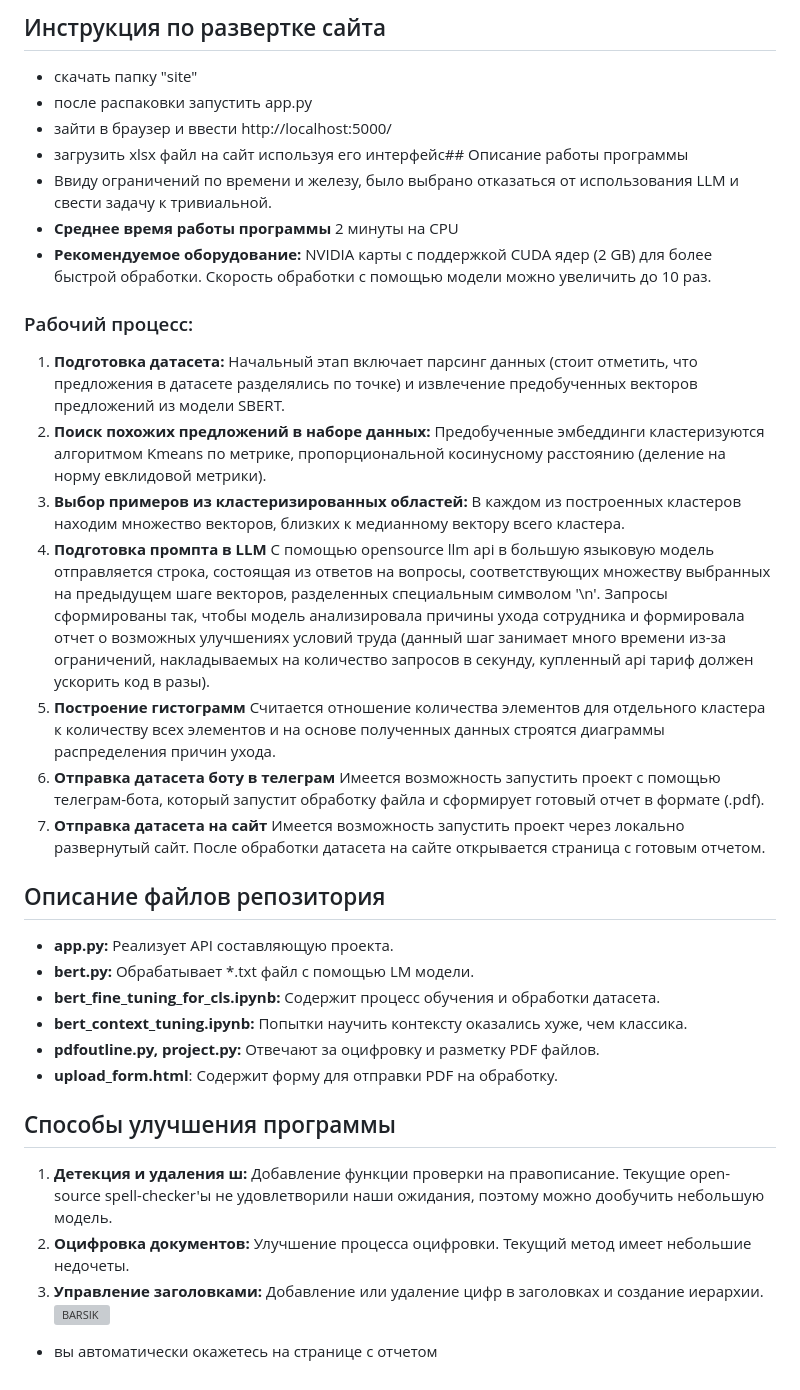
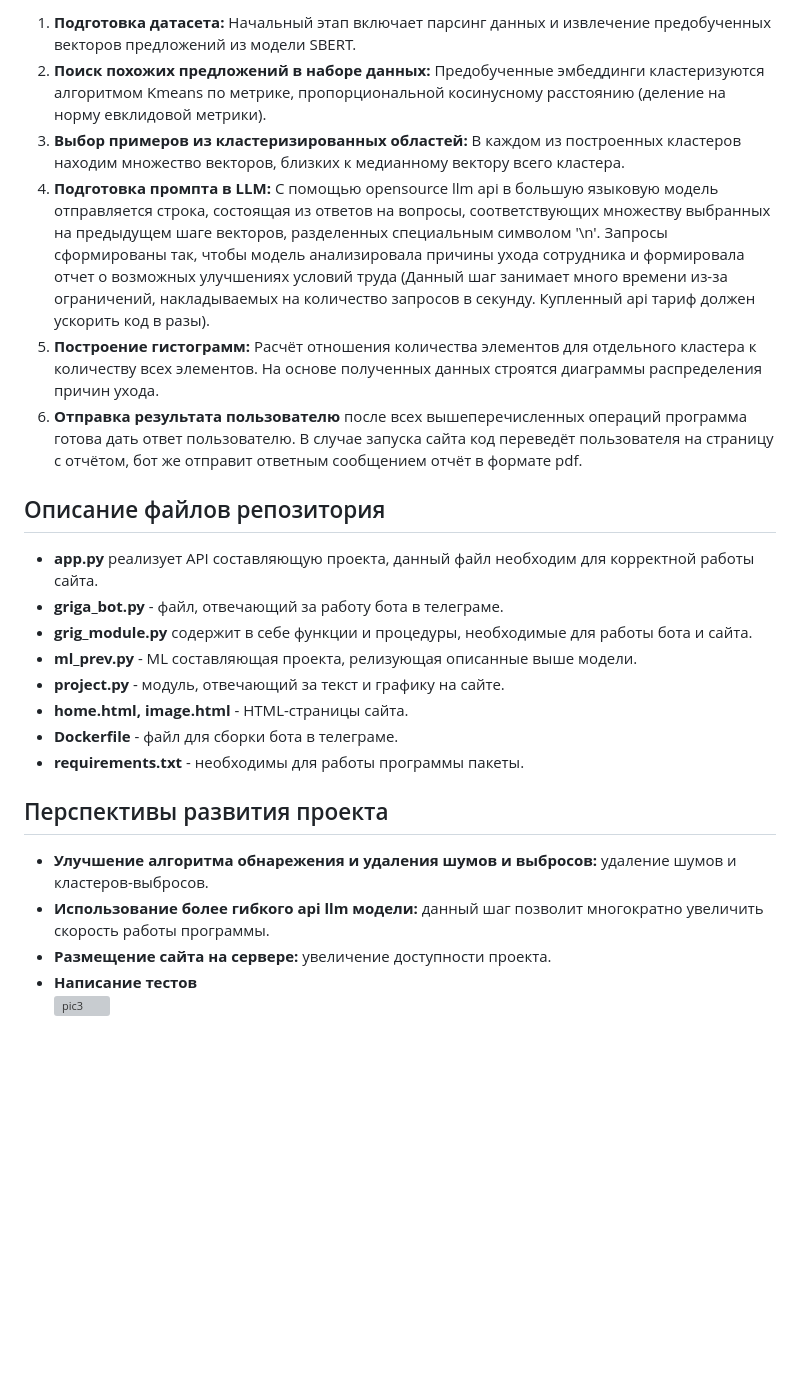
Before and after one commit to victorsemipalatin/sirius_2024, a Markdown page: README.md, the part around the change printed below. Rendered like a GitHub page; blank space fills up the shorter version; grey boxes are pictures that could not be loaded.

```diff
--- a/README.md
+++ b/README.md
@@ -20,38 +69,24 @@
 
-## Инструкция по развертке сайта
-- скачать папку "site"
-- после распаковки запустить app.py
-- зайти в браузер и ввести http://localhost:5000/
-- загрузить xlsx файл на сайт используя его интерфейс## Описание работы программы
-- Ввиду ограничений по времени и железу, было выбрано отказаться от использования LLM и свести задачу к тривиальной.
-- **Среднее время работы программы** 2 минуты на CPU
-- **Рекомендуемое оборудование:** NVIDIA карты с поддержкой CUDA ядер (2 GB) для более быстрой обработки. Скорость обработки с помощью модели можно увеличить до 10 раз.
-
-### Рабочий процесс:
-
-1. **Подготовка датасета:** Начальный этап включает парсинг данных (стоит отметить, что предложения в датасете разделялись по точке) и извлечение предобученных векторов предложений из модели SBERT.
+1. **Подготовка датасета:** Начальный этап включает парсинг данных и извлечение предобученных векторов предложений из модели SBERT.
 2. **Поиск похожих предложений в наборе данных:** Предобученные эмбеддинги кластеризуются алгоритмом Kmeans по метрике, пропорциональной косинусному расстоянию (деление на норму евклидовой метрики).
 3. **Выбор примеров из кластеризированных областей:** В каждом из построенных кластеров находим множество векторов, близких к медианному вектору всего кластера.
-4. **Подготовка промпта в LLM** С помощью opensource llm api в большую языковую модель отправляется строка, состоящая из ответов на вопросы, соответствующих множеству выбранных на предыдущем шаге векторов, разделенных специальным символом '\n'. Запросы сформированы так, чтобы модель анализировала причины ухода сотрудника и формировала отчет о возможных улучшениях условий труда (данный шаг занимает много времени из-за ограничений, накладываемых на количество запросов в секунду, купленный api тариф должен ускорить код в разы).
-5. **Построение гистограмм** Считается отношение количества элементов для отдельного кластера к количеству всех элементов и на основе полученных данных строятся диаграммы распределения причин ухода.
-6. **Отправка датасета боту в телеграм** Имеется возможность запустить проект с помощью телеграм-бота, который запустит обработку файла и сформирует готовый отчет в формате (.pdf).
-7. **Отправка датасета на сайт** Имеется возможность запустить проект через локально развернутый сайт. После обработки датасета на сайте открывается страница с готовым отчетом.
+4. **Подготовка промпта в LLM:** С помощью opensource llm api в большую языковую модель отправляется строка, состоящая из ответов на вопросы, соответствующих множеству выбранных на предыдущем шаге векторов, разделенных специальным символом '\n'. Запросы сформированы так, чтобы модель анализировала причины ухода сотрудника и формировала отчет о возможных улучшениях условий труда (Данный шаг занимает много времени из-за ограничений, накладываемых на количество запросов в секунду. Купленный api тариф должен ускорить код в разы).
+5. **Построение гистограмм:** Расчёт отношения количества элементов для отдельного кластера к количеству всех элементов. На основе полученных данных строятся диаграммы распределения причин ухода.
+6. **Отправка результата пользователю** после всех вышеперечисленных операций программа готова дать ответ пользователю. В случае запуска сайта код переведёт пользователя на страницу с отчётом, бот же отправит ответным сообщением отчёт в формате pdf.
 
 ## Описание файлов репозитория
+- **app.py** реализует API составляющую проекта, данный файл необходим для корректной работы сайта.
+- **griga_bot.py** - файл, отвечающий за работу бота в телеграме.
+- **grig_module.py** содержит в себе функции и процедуры, необходимые для работы бота и сайта.
+- **ml_prev.py** - ML составляющая проекта, релизующая описанные выше модели.
+- **project.py** - модуль, отвечающий за текст и графику на сайте.
+- **home.html, image.html** - HTML-страницы сайта.
+- **Dockerfile** - файл для сборки бота в телеграме.
+- **requirements.txt** - необходимы для работы программы пакеты.
 
-- **app.py:** Реализует API составляющую проекта.
-- **bert.py:** Обрабатывает *.txt файл с помощью LM модели.
-- **bert_fine_tuning_for_cls.ipynb:** Содержит процесс обучения и обработки датасета.
-- **bert_context_tuning.ipynb:** Попытки научить контексту оказались хуже, чем классика.
-- **pdfoutline.py, project.py:** Отвечают за оцифровку и разметку PDF файлов.
-- **upload_form.html**: Содержит форму для отправки PDF на обработку.
-
-## Способы улучшения программы
-
-1. **Детекция и удаления ш:** Добавление функции проверки на правописание. Текущие open-source spell-checker'ы не удовлетворили наши ожидания, поэтому можно дообучить небольшую модель.
-2. **Оцифровка документов:** Улучшение процесса оцифровки. Текущий метод имеет небольшие недочеты.
-3. **Управление заголовками:** Добавление или удаление цифр в заголовках и создание иерархии.
-![BARSIK](https://github.com/victorsemipalatin/-sochi_2024-/blob/main/293046_O.png)
-
-
-- вы автоматически окажетесь на странице с отчетом
+## Перспективы развития проекта
+- **Улучшение алгоритма обнарежения и удаления шумов и выбросов:** удаление шумов и кластеров-выбросов.
+- **Использование более гибкого api llm модели:** данный шаг позволит многократно увеличить скорость работы программы.
+- **Размещение сайта на сервере:** увеличение доступности проекта.
+- **Написание тестов**
+![pic3](https://github.com/victorsemipalatin/sirius_2024/blob/main/goodby.png)
```
Also changed, not shown: other parts of README.md (+57 -8 lines).
